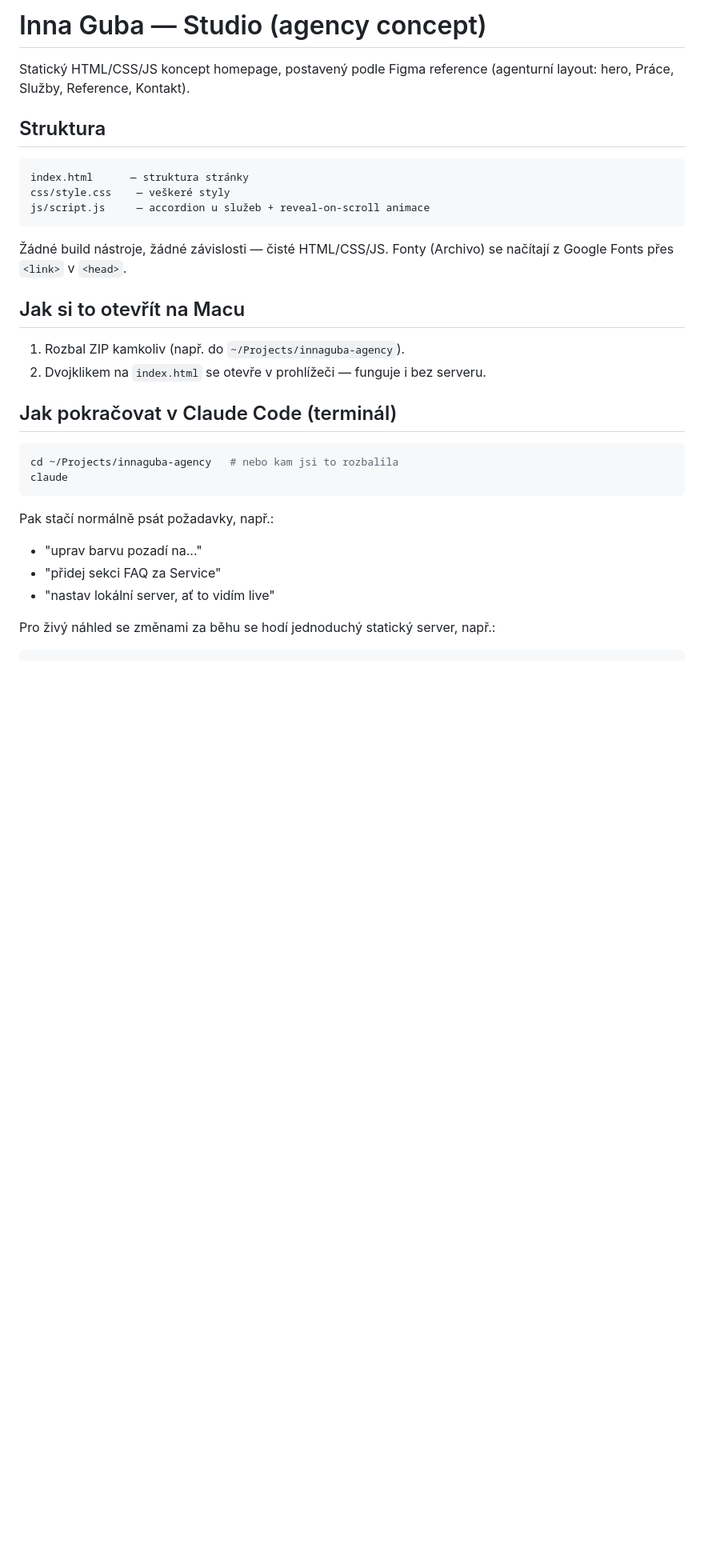
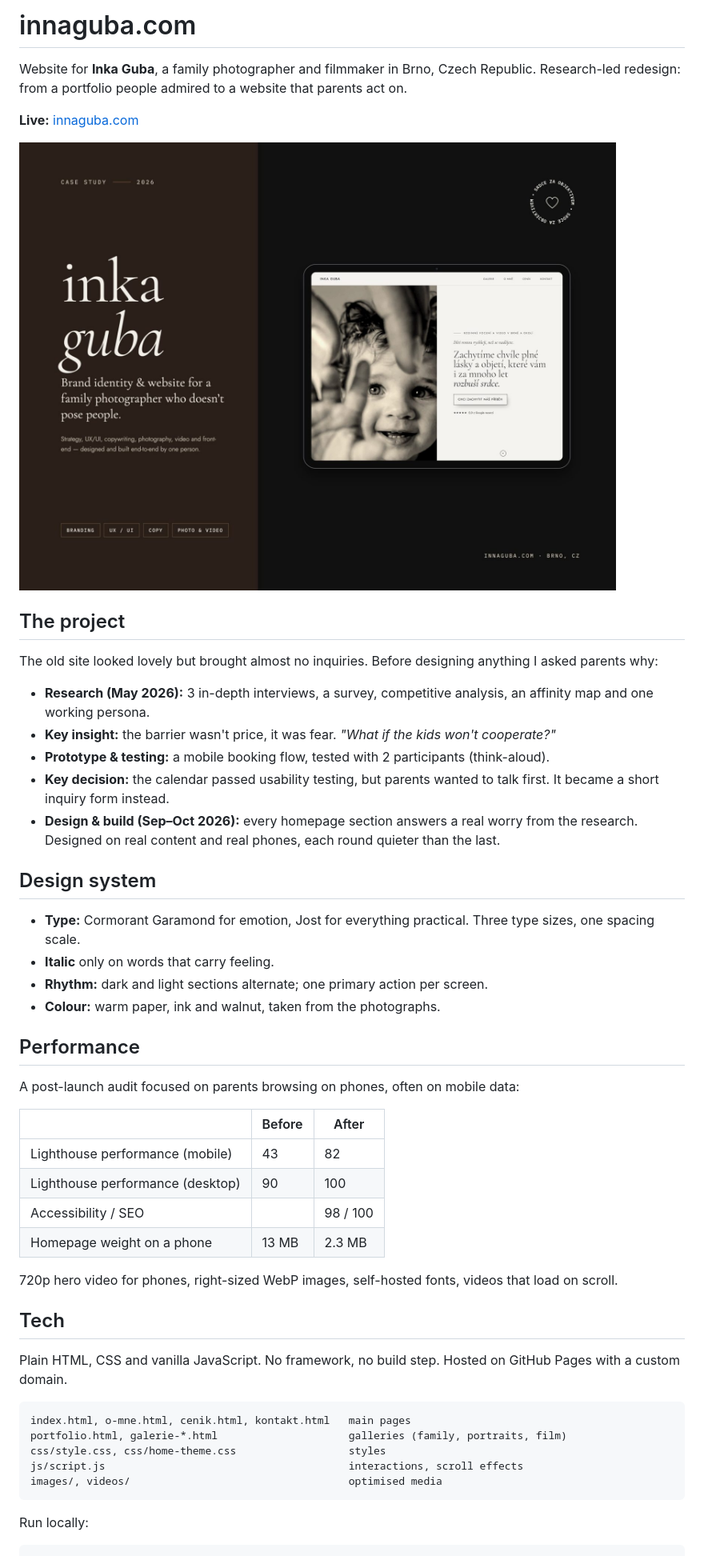
Before and after one commit to imgcode-art/innaguba-web, a Markdown page: README.md, the part around one of its changes. Shown at 80% size. Drawn GitHub-style; pictures changed too: docs/cover.jpg (added); blank space fills up the shorter version.

Commit message:
README: popis projektu, výzkum, design systém, výkon a technologie
Co-Authored-By: Claude Opus 5.5 <noreply@anthropic.com>

````diff
--- a/README.md
+++ b/README.md
@@ -1,37 +1,56 @@
-# Inna Guba — Studio (agency concept)
+# innaguba.com
 
-Statický HTML/CSS/JS koncept homepage, postavený podle Figma reference
-(agenturní layout: hero, Práce, Služby, Reference, Kontakt).
+Website for **Inka Guba**, a family photographer and filmmaker in Brno, Czech Republic.
+Research-led redesign: from a portfolio people admired to a website that parents act on.
 
-## Struktura
+**Live:** [innaguba.com](https://innaguba.com)
+
+![innaguba.com: brand identity and website](docs/cover.jpg)
+
+## The project
+
+The old site looked lovely but brought almost no inquiries. Before designing anything I asked parents why:
+
+- **Research (May 2026):** 3 in-depth interviews, a survey, competitive analysis, an affinity map and one working persona.
+- **Key insight:** the barrier wasn't price, it was fear. *"What if the kids won't cooperate?"*
+- **Prototype & testing:** a mobile booking flow, tested with 2 participants (think-aloud).
+- **Key decision:** the calendar passed usability testing, but parents wanted to talk first. It became a short inquiry form instead.
+- **Design & build (Sep–Oct 2026):** every homepage section answers a real worry from the research. Designed on real content and real phones, each round quieter than the last.
+
+## Design system
+
+- **Type:** Cormorant Garamond for emotion, Jost for everything practical. Three type sizes, one spacing scale.
+- **Italic** only on words that carry feeling.
+- **Rhythm:** dark and light sections alternate; one primary action per screen.
+- **Colour:** warm paper, ink and walnut, taken from the photographs.
+
+## Performance
+
+A post-launch audit focused on parents browsing on phones, often on mobile data:
+
+| | Before | After |
+|---|---|---|
+| Lighthouse performance (mobile) | 43 | 82 |
+| Lighthouse performance (desktop) | 90 | 100 |
+| Accessibility / SEO | | 98 / 100 |
+| Homepage weight on a phone | 13 MB | 2.3 MB |
+
+720p hero video for phones, right-sized WebP images, self-hosted fonts, videos that load on scroll.
+
+## Tech
+
+Plain HTML, CSS and vanilla JavaScript. No framework, no build step.
+Hosted on GitHub Pages with a custom domain.
 
 ```
-index.html      — struktura stránky
-css/style.css    — veškeré styly
-js/script.js     — accordion u služeb + reveal-on-scroll animace
+index.html, o-mne.html, cenik.html, kontakt.html   main pages
+portfolio.html, galerie-*.html                     galleries (family, portraits, film)
+css/style.css, css/home-theme.css                  styles
+js/script.js                                       interactions, scroll effects
+images/, videos/                                   optimised media
 ```
 
-Žádné build nástroje, žádné závislosti — čisté HTML/CSS/JS. Fonty (Archivo)
-se načítají z Google Fonts přes `<link>` v `<head>`.
-
-## Jak si to otevřít na Macu
-
-1. Rozbal ZIP kamkoliv (např. do `~/Projects/innaguba-agency`).
-2. Dvojklikem na `index.html` se otevře v prohlížeči — funguje i bez serveru.
-
-## Jak pokračovat v Claude Code (terminál)
-
-```bash
-cd ~/Projects/innaguba-agency   # nebo kam jsi to rozbalila
-claude
-```
-
-Pak stačí normálně psát požadavky, např.:
-- "uprav barvu pozadí na..."
-- "přidej sekci FAQ za Service"
-- "nastav lokální server, ať to vidím live"
-
-Pro živý náhled se změnami za běhu se hodí jednoduchý statický server, např.:
+Run locally:
 
 ```bash
 python3 -m http.server 8000
````
Also changed, not shown: other parts of README.md (+7 -10 lines).
